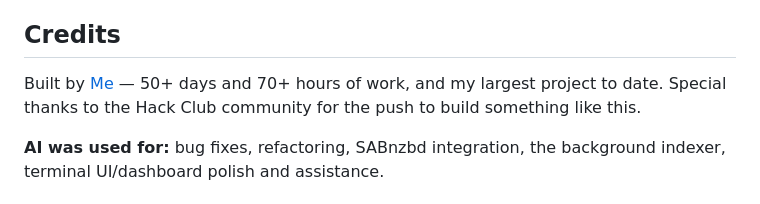
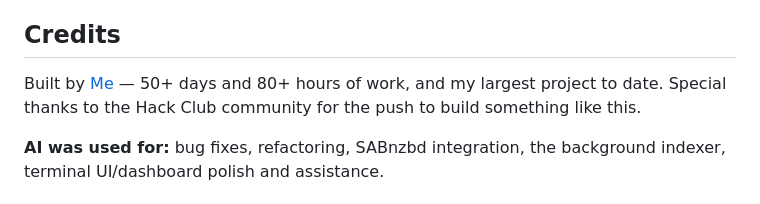
Before and after one commit to Eraxty/Atlas, a Markdown page: README.md, the part around one of its changes. Rendered like a GitHub page.

```diff
--- a/README.md
+++ b/README.md
@@ -186,7 +187,7 @@ Tested on **Arch Linux, x86_64**. Other Linux distros may work but aren't offici
 
 ## Credits
 
-Built by [Me](https://github.com/Eraxty) — 50+ days and 70+ hours of work, and my largest project to date. Special thanks to the Hack Club community for the push to build something like this.
+Built by [Me](https://github.com/Eraxty) — 50+ days and 80+ hours of work, and my largest project to date. Special thanks to the Hack Club community for the push to build something like this.
 
 **AI was used for:** bug fixes, refactoring, SABnzbd integration, the background indexer, terminal UI/dashboard polish and assistance.
 
```
Also changed, not shown: other parts of README.md (+1 -0 lines).
